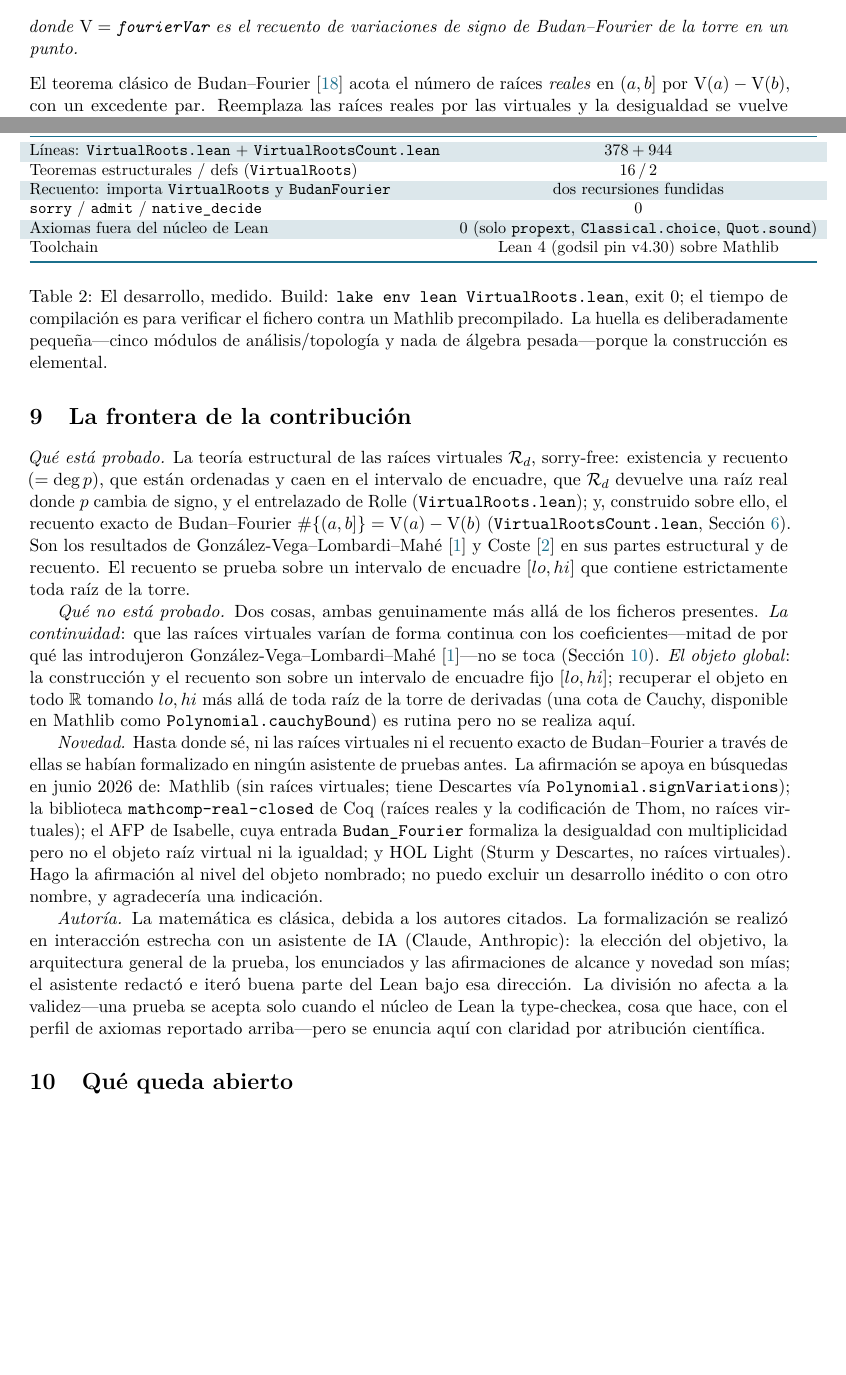
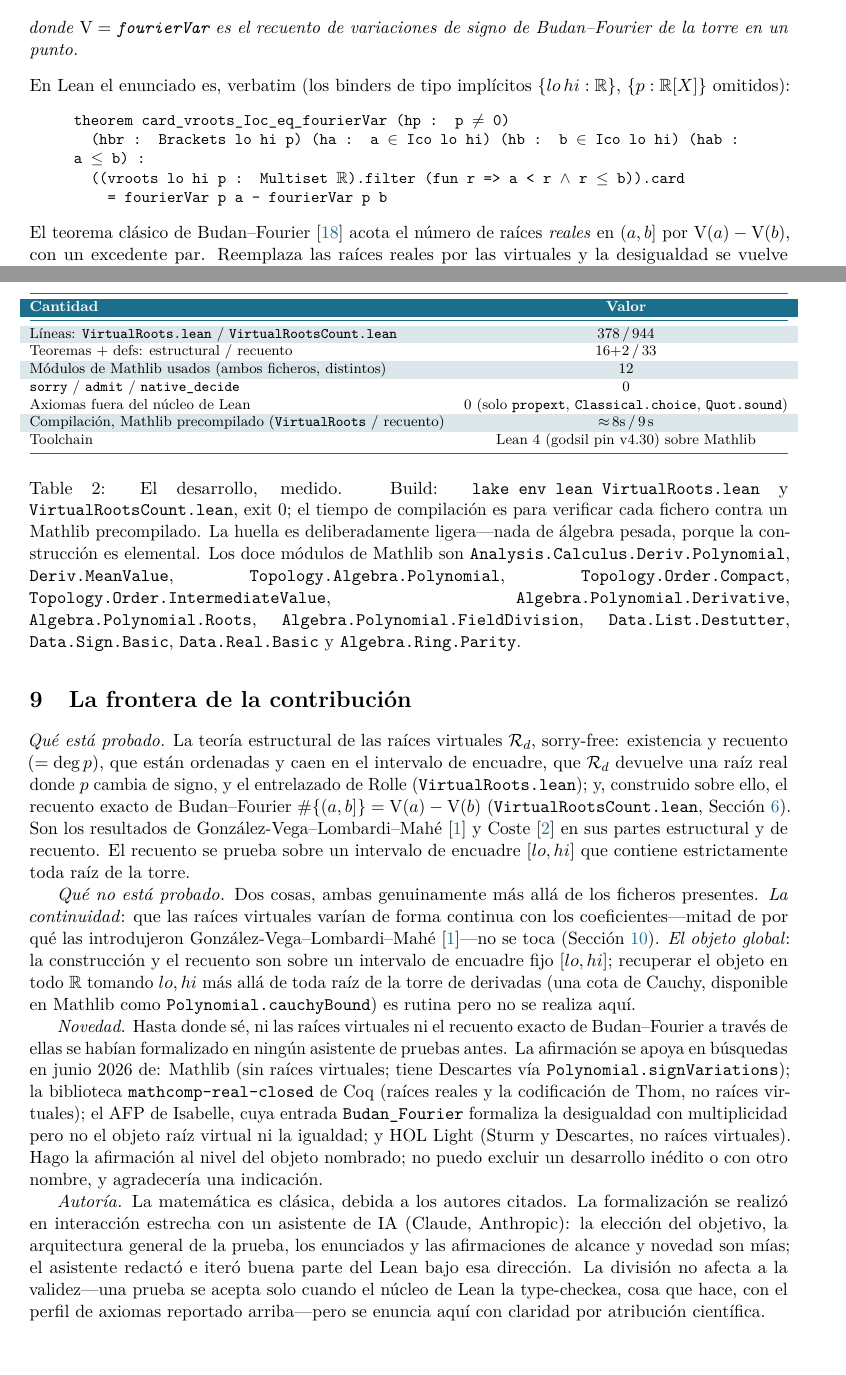
Before and after one commit to karlesmarin/godsil-gutman-lean, a LaTeX paper (virtual-roots-lean-es.tex): two parts of pages 6 and 9 of 11, joined at a grey line, cut so that both start at the same text, the shorter picture padded with empty space. Compiled offline with pdfLaTeX.

Commit message:
virtual-roots paper: act on review -- Lean snippet + richer metrics
Address the quantitative-evidence critique: (1) verbatim Lean fragment of the
capstone (card_vroots_Ioc_eq_fourierVar) in section 6; (2) metrics table restored
and enriched -- both files' lines/theorem counts, the 12 distinct Mathlib modules
(enumerated in the caption), per-file warm compile times (~8s/9s). Tables to
footnotesize so the long Lean names fit; sloppy on two filename-heavy lines.
EN/ES both 11pp, 0 overfull, 0 undefined refs.

Co-Authored-By: Claude Opus 4.8 (1M context) <noreply@anthropic.com>

```diff
--- a/virtual-roots-lean-es.tex
+++ b/virtual-roots-lean-es.tex
@@ -341,6 +341,15 @@ donde $\V=\lean{fourierVar}$ es el recuento de variaciones de signo de Budan--Fo
 punto.
 \end{theorem}
 
+\noindent En Lean el enunciado es, verbatim (los binders de tipo impl\'icitos $\{lo\,hi:\R\}$,
+$\{p:\R[X]\}$ omitidos):
+\begin{quote}\ttfamily\small\noindent
+theorem card\_vroots\_Ioc\_eq\_fourierVar (hp : p $\neq$ 0)\\
+\hspace*{1em}(hbr : Brackets lo hi p) (ha : a $\in$ Ico lo hi) (hb : b $\in$ Ico lo hi) (hab : a $\le$ b) :\\
+\hspace*{1em}((vroots lo hi p : Multiset $\mathbb{R}$).filter (fun r => a < r $\wedge$ r $\le$ b)).card\\
+\hspace*{2em}= fourierVar p a - fourierVar p b
+\end{quote}
+
 \noindent El teorema cl\'asico de Budan--Fourier~\cite{bflean} acota el n\'umero de ra\'ices
 \emph{reales} en $(a,b]$ por $\V(a)-\V(b)$, con un excedente par. Reemplaza las ra\'ices reales por las
 virtuales y la desigualdad se vuelve igualdad---el excedente nunca fue un defecto del recuento, solo de
@@ -509,7 +518,7 @@ entrelazado.
 \end{table}
 
 \begin{table}[H]
-  \centering\small
+  \centering\footnotesize
   \arrayrulecolor{ggteal}
   \begin{tabular}{@{}lc@{}}
     \toprule
@@ -517,21 +526,27 @@ entrelazado.
     \textcolor{white}{\textbf{Cantidad}} & \textcolor{white}{\textbf{Valor}} \\
     \midrule
     \rowcolor{ggband}
-    L\'ineas: \lean{VirtualRoots.lean} $+$ \lean{VirtualRootsCount.lean} & $378+944$ \\
-    Teoremas estructurales / defs (\lean{VirtualRoots}) & $16\,/\,2$ \\
+    L\'ineas: \lean{VirtualRoots.lean} $/$ \lean{VirtualRootsCount.lean} & $378\,/\,944$ \\
+    Teoremas $+$ defs: estructural $/$ recuento & $16{+}2\,/\,33$ \\
     \rowcolor{ggband}
-    Recuento: importa \lean{VirtualRoots} y \lean{BudanFourier} & dos recursiones fundidas \\
+    M\'odulos de Mathlib usados (ambos ficheros, distintos) & $12$ \\
     \lean{sorry} / \lean{admit} / \lean{native\_decide} & $0$ \\
+    Axiomas fuera del n\'ucleo de Lean & $0$ (solo \lean{propext}, \lean{Classical.choice}, \lean{Quot.sound}) \\
     \rowcolor{ggband}
-    Axiomas fuera del n\'ucleo de Lean & $0$ (solo \lean{propext}, \lean{Classical.choice}, \lean{Quot.sound}) \\
+    Compilaci\'on, Mathlib precompilado (\lean{VirtualRoots} $/$ recuento) & ${\approx}\,8\text{s}\,/\,9$\,s \\
     Toolchain & Lean~4 (godsil pin v4.30) sobre Mathlib \\
     \bottomrule
   \end{tabular}
   \arrayrulecolor{black}
-  \caption{El desarrollo, medido. Build: \lean{lake env lean VirtualRoots.lean}, exit~0; el tiempo de
-  compilaci\'on es para verificar el fichero contra un Mathlib precompilado. La huella es
-  deliberadamente peque\~na---cinco m\'odulos de an\'alisis/topolog\'ia y nada de \'algebra
-  pesada---porque la construcci\'on es elemental.}
+  \caption{El desarrollo, medido. Build: \lean{lake env lean VirtualRoots.lean} y
+  \lean{VirtualRootsCount.lean}, exit~0; el tiempo de compilaci\'on es para verificar cada fichero
+  contra un Mathlib precompilado. La huella es deliberadamente ligera---nada de \'algebra pesada,
+  porque la construcci\'on es elemental. Los doce m\'odulos de Mathlib son
+  \lean{Analysis.Calculus.Deriv.Polynomial}, \lean{Deriv.MeanValue}, \lean{Topology.Algebra.Polynomial},
+  \lean{Topology.Order.Compact}, \lean{Topology.Order.IntermediateValue},
+  \lean{Algebra.Polynomial.Derivative}, \lean{Algebra.Polynomial.Roots},
+  \lean{Algebra.Polynomial.FieldDivision}, \lean{Data.List.Destutter}, \lean{Data.Sign.Basic},
+  \lean{Data.Real.Basic} y \lean{Algebra.Ring.Parity}.}
   \label{tab:metrics}
 \end{table}
 
```
Also changed, not shown: virtual-roots-lean.tex (+25 -10 lines), virtual-roots-lean-es.pdf, virtual-roots-lean.pdf, virtual-roots-lean-es.tex (12 more changed lines).
